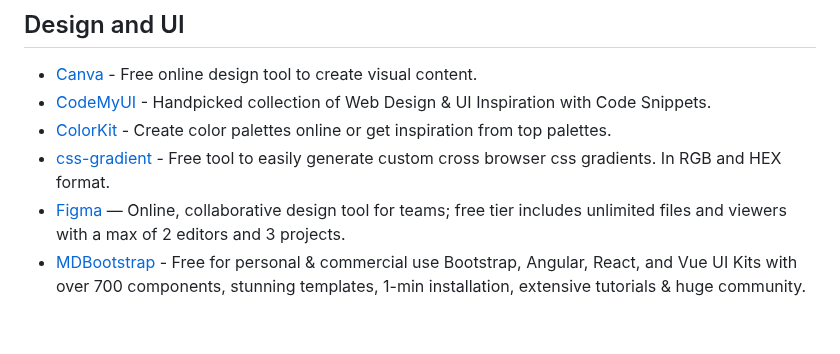
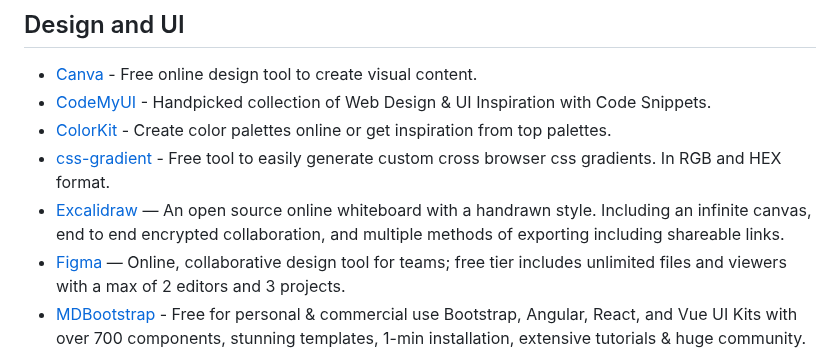
Before and after one commit to wdhdev/free-for-life, a Markdown page: README.md, the part around the change. Drawn GitHub-style; blank space fills up the shorter version.

Commit message:
Adds Excalidraw under the design category
(I hope the formatting isn't broken, because I had to do this on mobile)

```diff
--- a/README.md
+++ b/README.md
@@ -155,6 +155,7 @@ A massive list including a huge amount of products and services that are complet
   - [CodeMyUI](https://codemyui.com) - Handpicked collection of Web Design & UI Inspiration with Code Snippets.
   - [ColorKit](https://colorkit.co) - Create color palettes online or get inspiration from top palettes.
   - [css-gradient](https://www.css-gradient.com) - Free tool to easily generate custom cross browser css gradients. In RGB and HEX format.
+  - [Excalidraw](https://excalidraw.com) — An open source online whiteboard with a handrawn style. Including an infinite canvas, end to end encrypted collaboration, and multiple methods of exporting including shareable links.
   - [Figma](https://www.figma.com) — Online, collaborative design tool for teams; free tier includes unlimited files and viewers with a max of 2 editors and 3 projects.
   - [MDBootstrap](https://mdbootstrap.com) - Free for personal & commercial use Bootstrap, Angular, React, and Vue UI Kits with over 700 components, stunning templates, 1-min installation, extensive tutorials & huge community.
   - [Tailwind Elements](https://tailwind-elements.com) - Free Bootstrap components recreated with Tailwind CSS, but with better design and more functionalities.
```
